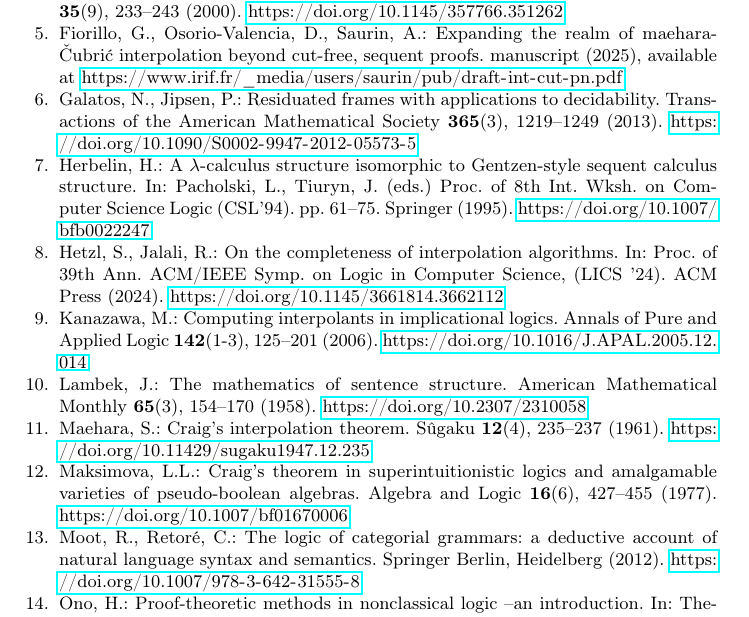
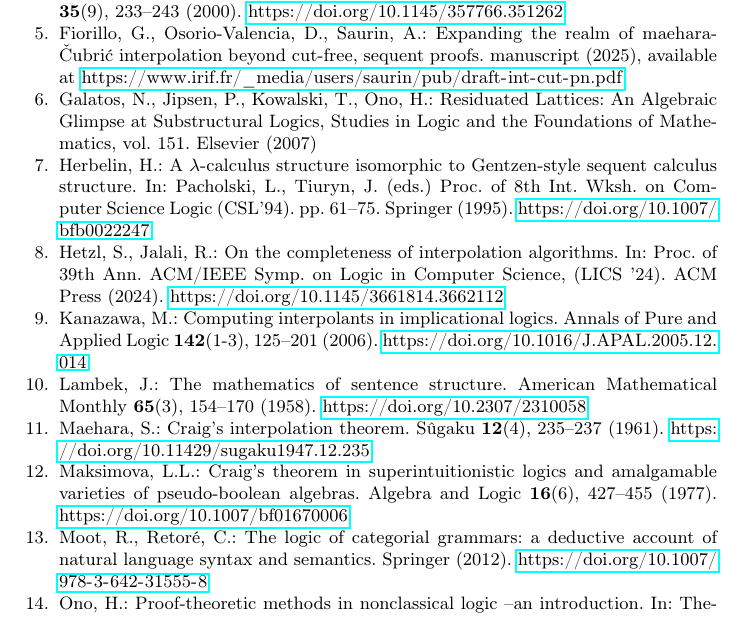
Before and after one commit to cswphilo/associative-Lambek, a LaTeX thesis (paper/ijcar.tex, which reads paper/ijcar.bib): part of page 16 of 19, cut so that both start at the same text. Compiled offline with pdfLaTeX.

Commit message:
bib fixed

```diff
--- a/paper/ijcar.bib
+++ b/paper/ijcar.bib
@@ -50,14 +50,13 @@
 
 @Book{moot:categorial:2012,
   author    = {Moot, Richard and Retor{\'e}, Christian},
-  publisher = {Springer Berlin},
+  publisher = {Springer},
   title     = {The logic of categorial grammars: a deductive account of natural language syntax and semantics},
   year      = {2012},
-  address   = {Heidelberg},
   isbn      = {9783642315558},
   doi       = {10.1007/978-3-642-31555-8},
   issn      = {1611-3349},
-  journal   = {LNCS}
+  journal   = {LNCS},
 }
 
 
@@ -113,12 +112,3 @@
   volume    = {5},
   doi       = {10.1007/bf00159344},
   publisher = {Springer Science and Business Media LLC},
-}
-
-@Article{galatos:2013,
-  author   = {Galatos, Nikolaos and Jipsen, Peter},
-  journal  = {Transactions of the American Mathematical Society},
-  title    = {Residuated frames with applications to decidability},
-  year     = {2013},
-  issn     = {0002-9947},
-  number   = {3},
@@ -509 +494,8 @@
+  publisher = {Elsevier},
+  title     = {Residuated Lattices: An Algebraic Glimpse at Substructural Logics},
+  year      = {2007},
+  series    = {Studies in Logic and the Foundations of Mathematics},
+  volume    = {151},
+}
+
 @Comment{jabref-meta: databaseType:bibtex;}
```
Also changed, not shown: paper/ijcar.tex (+2 -1 lines), paper/ijcar.bib (29 more changed lines).
